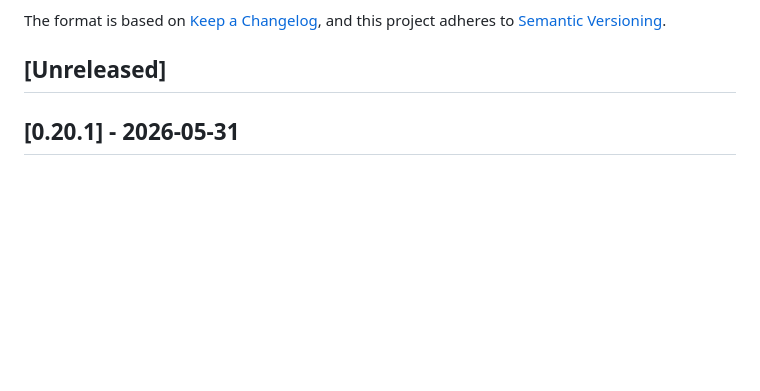
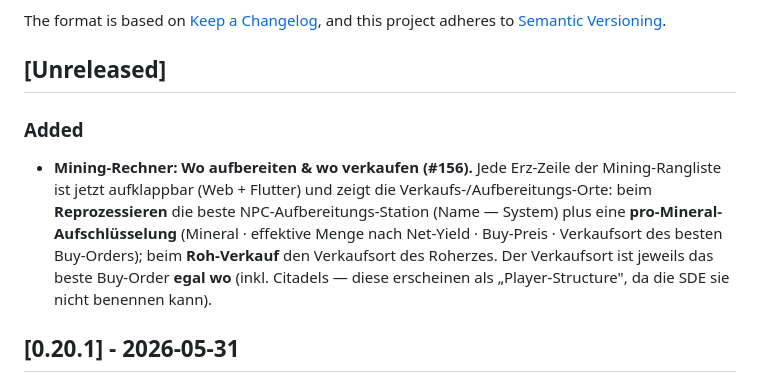
Before and after one commit to Sternrassler/eve-o-provit, a Markdown page: CHANGELOG.md, the part around the change. Rendered like a GitHub page; blank space fills up the shorter version.

Commit message:
docs(changelog): add mining sell/reprocess locations entry (#156)
Co-Authored-By: Claude Opus 4.8 (1M context) <noreply@anthropic.com>

```diff
--- a/CHANGELOG.md
+++ b/CHANGELOG.md
@@ -6,6 +6,10 @@ The format is based on [Keep a Changelog](https://keepachangelog.com/en/1.1.0/),
 and this project adheres to [Semantic Versioning](https://semver.org/spec/v2.0.0.html).
 
 ## [Unreleased]
+
+### Added
+
+- **Mining-Rechner: Wo aufbereiten & wo verkaufen (#156).** Jede Erz-Zeile der Mining-Rangliste ist jetzt aufklappbar (Web + Flutter) und zeigt die Verkaufs-/Aufbereitungs-Orte: beim **Reprozessieren** die beste NPC-Aufbereitungs-Station (Name — System) plus eine **pro-Mineral-Aufschlüsselung** (Mineral · effektive Menge nach Net-Yield · Buy-Preis · Verkaufsort des besten Buy-Orders); beim **Roh-Verkauf** den Verkaufsort des Roherzes. Der Verkaufsort ist jeweils das beste Buy-Order **egal wo** (inkl. Citadels — diese erscheinen als „Player-Structure", da die SDE sie nicht benennen kann).
 
 ## [0.20.1] - 2026-05-31
 
```
